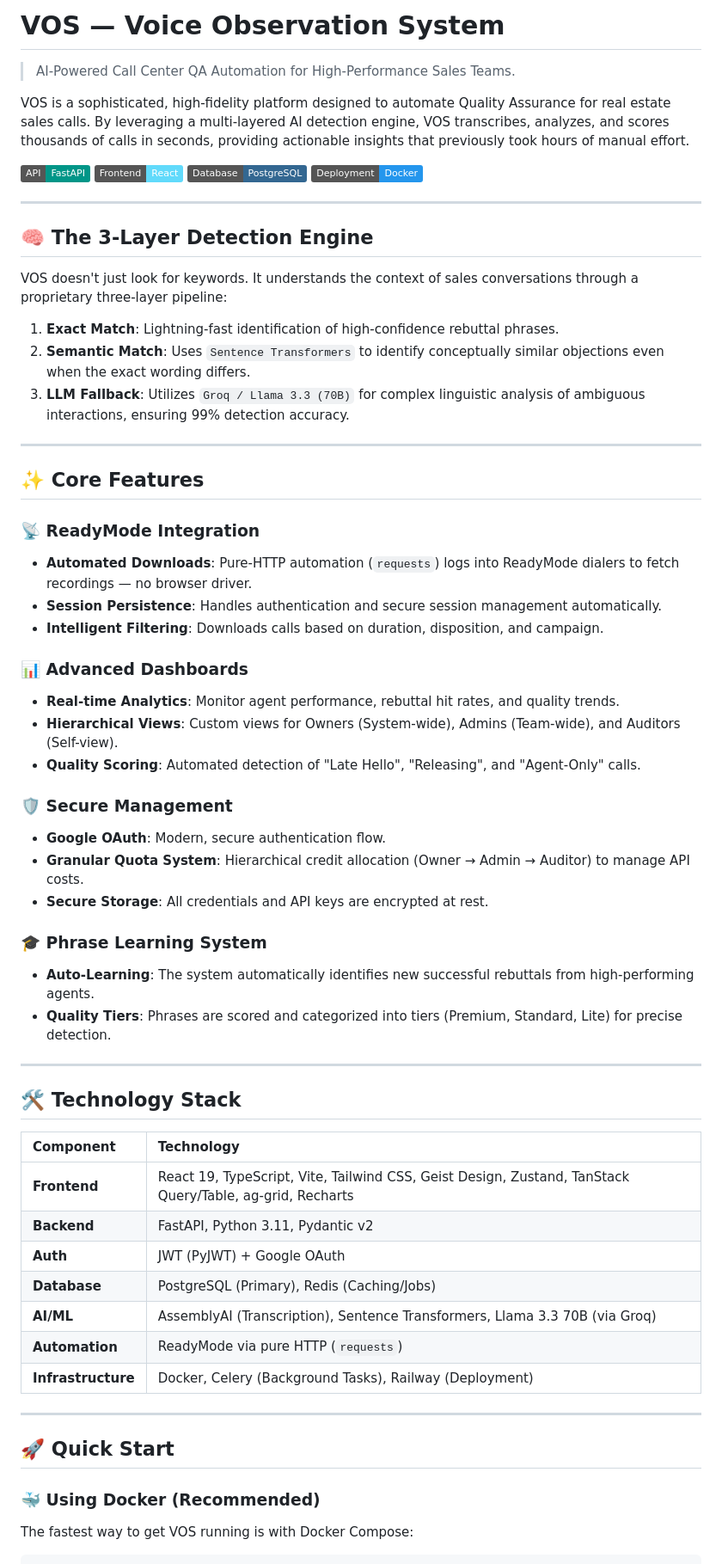
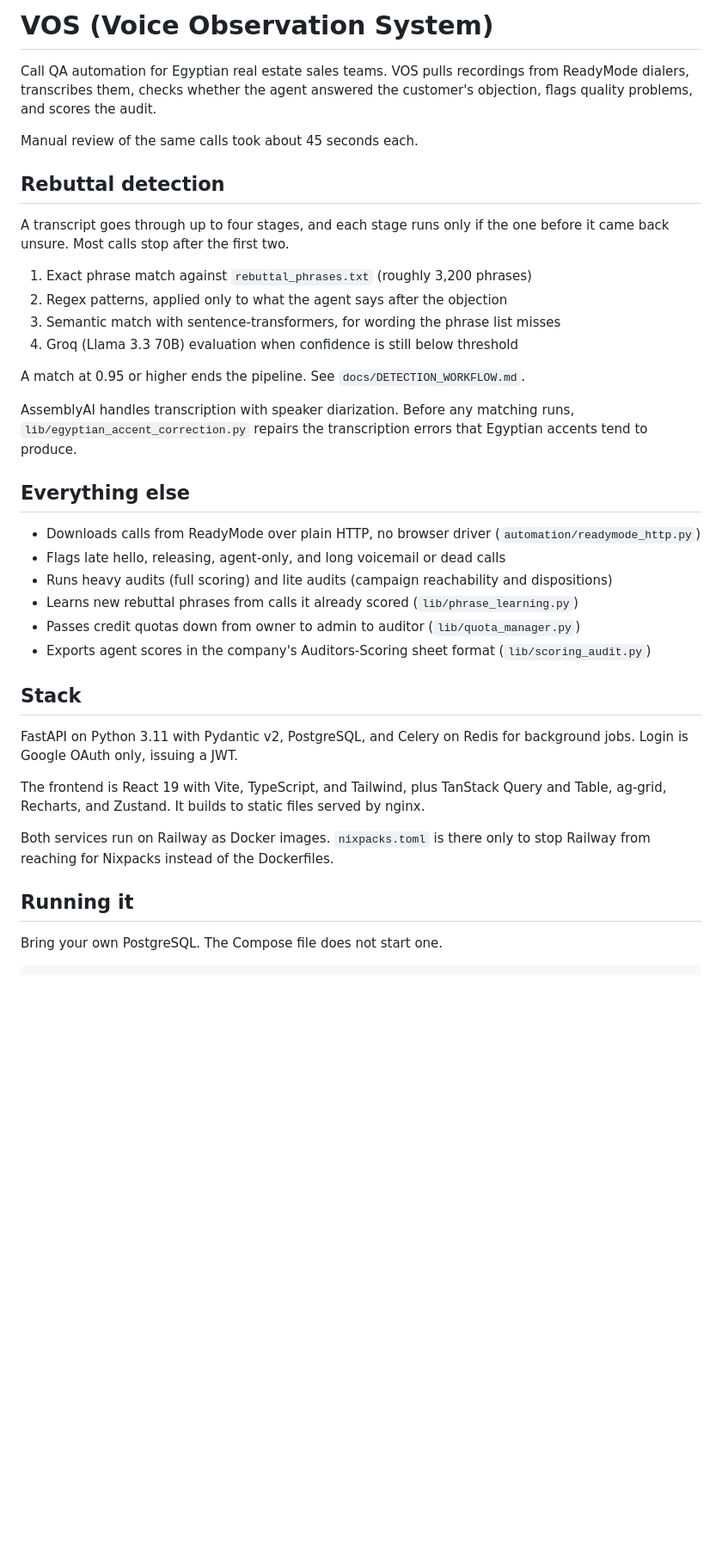
Before and after one commit to MOHAMEDVOS/vos-tool, a Markdown page: README.md, the part around one of its changes. Shown at 86% size. Drawn GitHub-style; badges without logos; blank space fills up the shorter version.

````diff
--- a/README.md
+++ b/README.md
@@ -1,64 +1,41 @@
-# VOS — Voice Observation System
-> AI-Powered Call Center QA Automation for High-Performance Sales Teams.
+# VOS (Voice Observation System)
 
-VOS is a sophisticated, high-fidelity platform designed to automate Quality Assurance for real estate sales calls. By leveraging a multi-layered AI detection engine, VOS transcribes, analyzes, and scores thousands of calls in seconds, providing actionable insights that previously took hours of manual effort.
+Call QA automation for Egyptian real estate sales teams. VOS pulls recordings from ReadyMode dialers, transcribes them, checks whether the agent answered the customer's objection, flags quality problems, and scores the audit.
 
-[![FastAPI](https://img.shields.io/badge/API-FastAPI-009688.svg?style=flat&logo=fastapi&logoColor=white)](https://fastapi.tiangolo.com)
-[![React](https://img.shields.io/badge/Frontend-React-61DAFB.svg?style=flat&logo=react&logoColor=white)](https://reactjs.org)
-[![PostgreSQL](https://img.shields.io/badge/Database-PostgreSQL-336791.svg?style=flat&logo=postgresql&logoColor=white)](https://www.postgresql.org)
-[![Docker](https://img.shields.io/badge/Deployment-Docker-2496ED.svg?style=flat&logo=docker&logoColor=white)](https://www.docker.com)
+Manual review of the same calls took about 45 seconds each.
 
----
+## Rebuttal detection
 
-## 🧠 The 3-Layer Detection Engine
-VOS doesn't just look for keywords. It understands the context of sales conversations through a proprietary three-layer pipeline:
+A transcript goes through up to four stages, and each stage runs only if the one before it came back unsure. Most calls stop after the first two.
 
-1.  **Exact Match**: Lightning-fast identification of high-confidence rebuttal phrases.
-2.  **Semantic Match**: Uses `Sentence Transformers` to identify conceptually similar objections even when the exact wording differs.
-3.  **LLM Fallback**: Utilizes `Groq / Llama 3.3 (70B)` for complex linguistic analysis of ambiguous interactions, ensuring 99% detection accuracy.
+1. Exact phrase match against `rebuttal_phrases.txt` (roughly 3,200 phrases)
+2. Regex patterns, applied only to what the agent says after the objection
+3. Semantic match with sentence-transformers, for wording the phrase list misses
+4. Groq (Llama 3.3 70B) evaluation when confidence is still below threshold
 
----
+A match at 0.95 or higher ends the pipeline. See `docs/DETECTION_WORKFLOW.md`.
 
-## ✨ Core Features
+AssemblyAI handles transcription with speaker diarization. Before any matching runs, `lib/egyptian_accent_correction.py` repairs the transcription errors that Egyptian accents tend to produce.
 
-### 📡 ReadyMode Integration
-*   **Automated Downloads**: Pure-HTTP automation (`requests`) logs into ReadyMode dialers to fetch recordings — no browser driver.
-*   **Session Persistence**: Handles authentication and secure session management automatically.
-*   **Intelligent Filtering**: Downloads calls based on duration, disposition, and campaign.
+## Everything else
 
-### 📊 Advanced Dashboards
-*   **Real-time Analytics**: Monitor agent performance, rebuttal hit rates, and quality trends.
-*   **Hierarchical Views**: Custom views for Owners (System-wide), Admins (Team-wide), and Auditors (Self-view).
-*   **Quality Scoring**: Automated detection of "Late Hello", "Releasing", and "Agent-Only" calls.
+- Downloads calls from ReadyMode over plain HTTP, no browser driver (`automation/readymode_http.py`)
+- Flags late hello, releasing, agent-only, and long voicemail or dead calls
+- Runs heavy audits (full scoring) and lite audits (campaign reachability and dispositions)
+- Learns new rebuttal phrases from calls it already scored (`lib/phrase_learning.py`)
+- Passes credit quotas down from owner to admin to auditor (`lib/quota_manager.py`)
+- Exports agent scores in the company's Auditors-Scoring sheet format (`lib/scoring_audit.py`)
 
-### 🛡️ Secure Management
-*   **Google OAuth**: Modern, secure authentication flow.
-*   **Granular Quota System**: Hierarchical credit allocation (Owner → Admin → Auditor) to manage API costs.
-*   **Secure Storage**: All credentials and API keys are encrypted at rest.
+## Stack
 
-### 🎓 Phrase Learning System
-*   **Auto-Learning**: The system automatically identifies new successful rebuttals from high-performing agents.
-*   **Quality Tiers**: Phrases are scored and categorized into tiers (Premium, Standard, Lite) for precise detection.
+FastAPI on Python 3.11 with Pydantic v2, PostgreSQL, and Celery on Redis for background jobs. Login is Google OAuth only, issuing a JWT.
 
----
+The frontend is React 19 with Vite, TypeScript, and Tailwind, plus TanStack Query and Table, ag-grid, Recharts, and Zustand. It builds to static files served by nginx.
 
-## 🛠️ Technology Stack
+Both services run on Railway as Docker images. `nixpacks.toml` is there only to stop Railway from reaching for Nixpacks instead of the Dockerfiles.
 
-| Component | Technology |
-| :--- | :--- |
-| **Frontend** | React 19, TypeScript, Vite, Tailwind CSS, Geist Design, Zustand, TanStack Query/Table, ag-grid, Recharts |
-| **Backend** | FastAPI, Python 3.11, Pydantic v2 |
-| **Auth** | JWT (PyJWT) + Google OAuth |
-| **Database** | PostgreSQL (Primary), Redis (Caching/Jobs) |
-| **AI/ML** | AssemblyAI (Transcription), Sentence Transformers, Llama 3.3 70B (via Groq) |
-| **Automation** | ReadyMode via pure HTTP (`requests`) |
-| **Infrastructure** | Docker, Celery (Background Tasks), Railway (Deployment) |
+## Running it
 
----
-
-## 🚀 Quick Start
-
-### 🐳 Using Docker (Recommended)
-The fastest way to get VOS running is with Docker Compose:
+Bring your own PostgreSQL. The Compose file does not start one.
 
 ```bash
````
Also changed, not shown: other parts of README.md (+29 -35 lines).
